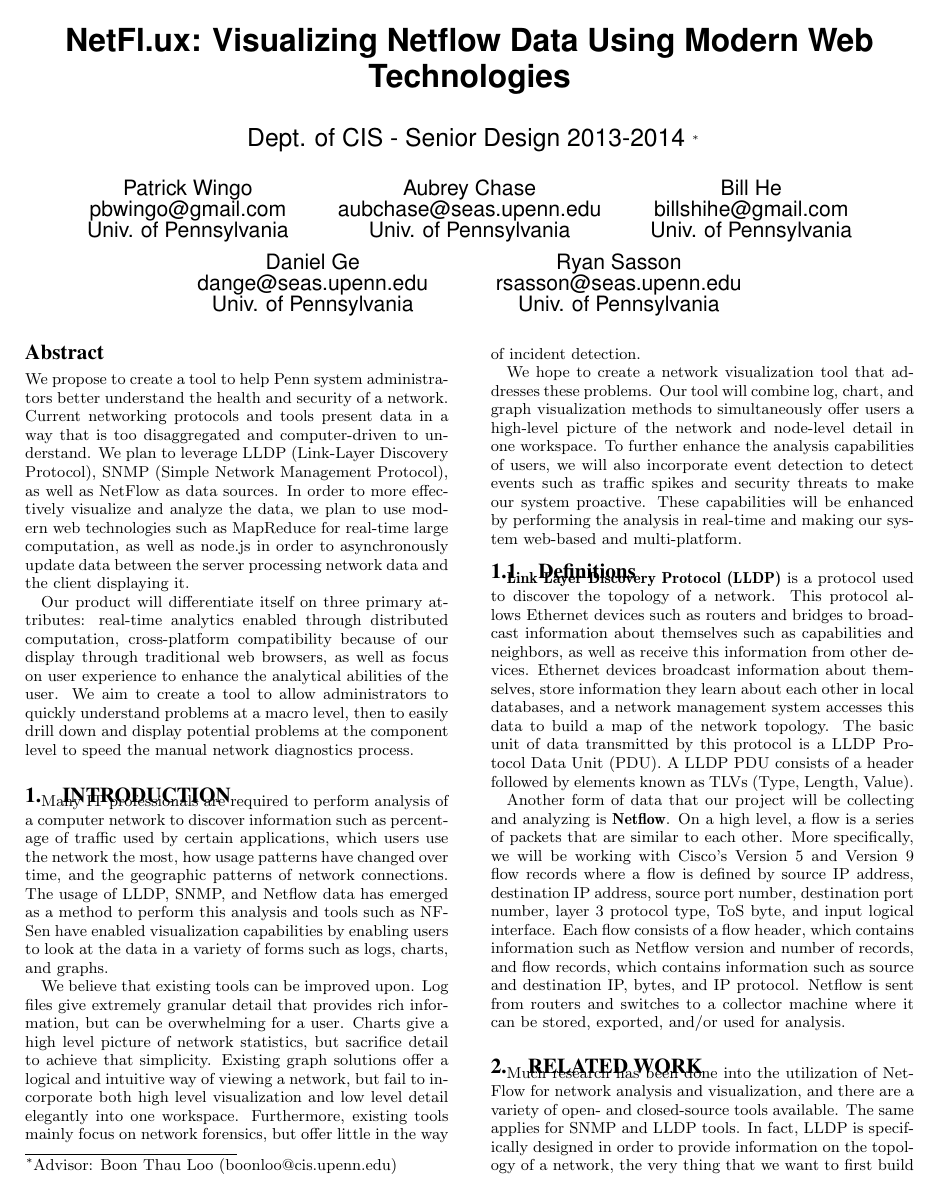
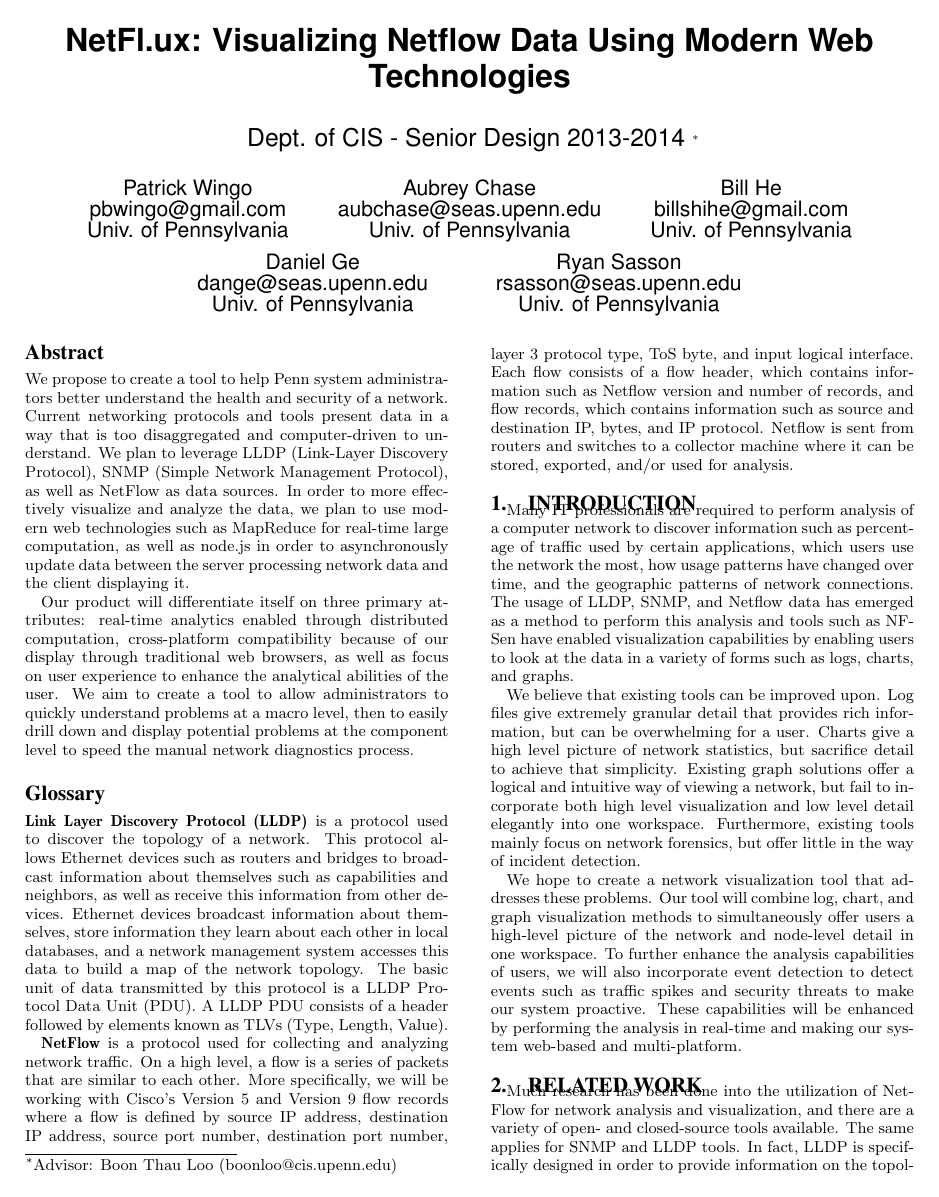
Before and after one commit to DanGe42/senior-design-meta, a LaTeX paper (proposal.tex): page 1 of 3. Compiled offline with pdfLaTeX.

Commit message:
Move definitions into their own section

```diff
--- a/proposal.tex
+++ b/proposal.tex
@@ -35,6 +35,29 @@ create a tool to allow administrators to quickly understand problems at a macro
 level, then to easily drill down and display potential problems at the component
 level to speed the manual network diagnostics process.
 
+\section*{Glossary}
+
+\textbf{Link Layer Discovery Protocol (LLDP)} is a protocol used to discover the
+topology of a network. This protocol allows Ethernet devices such as routers and
+bridges to broadcast information about themselves such as capabilities and
+neighbors, as well as receive this information from other devices.  Ethernet
+devices broadcast information about themselves, store information they learn
+about each other in local databases, and a network management system accesses
+this data to build a map of the network topology. The basic unit of data
+transmitted by this protocol is a LLDP Protocol Data Unit (PDU). A LLDP PDU
+consists of a header followed by elements known as TLVs (Type, Length, Value).
+
+\textbf{NetFlow} is a protocol used for collecting and analyzing network
+traffic. On a high level, a flow is a series of packets that are similar to each
+other. More specifically, we will be working with Cisco's Version 5 and Version
+9 flow records where a flow is defined by source IP address, destination IP
+address, source port number, destination port number, layer 3 protocol type, ToS
+byte, and input logical interface. Each flow consists of a flow header, which
+contains information such as Netflow version and number of records, and flow
+records, which contains information such as source and destination IP, bytes,
+and IP protocol. Netflow is sent from routers and switches to a collector
+machine where it can be stored, exported, and/or used for analysis.
+
 \section{Introduction}
 
 Many IT professionals are required to perform analysis of a computer network to
@@ -62,30 +85,6 @@ we will also incorporate event detection to detect events such as traffic spikes
 and security threats to make our system proactive. These capabilities will be
 enhanced by performing the analysis in real-time and making our system web-based
 and multi-platform.
-
-\subsection{Definitions}
-
-\textbf{Link Layer Discovery Protocol (LLDP)} is a protocol used to discover the
-topology of a network. This protocol allows Ethernet devices such as routers and
-bridges to broadcast information about themselves such as capabilities and
-neighbors, as well as receive this information from other devices.  Ethernet
-devices broadcast information about themselves, store information they learn
-about each other in local databases, and a network management system accesses
-this data to build a map of the network topology. The basic unit of data
-transmitted by this protocol is a LLDP Protocol Data Unit (PDU). A LLDP PDU
-consists of a header followed by elements known as TLVs (Type, Length, Value).
-
-Another form of data that our project will be collecting and analyzing is
-\textbf{Netflow}. On a high level, a flow is a series of packets that are
-similar to each other. More specifically, we will be working with Cisco's
-Version 5 and Version 9 flow records where a flow is defined by source IP
-address, destination IP address, source port number, destination port number,
-layer 3 protocol type, ToS byte, and input logical interface. Each flow consists
-of a flow header, which contains information such as Netflow version and number
-of records, and flow records, which contains information such as source and
-destination IP, bytes, and IP protocol. Netflow is sent from routers and
-switches to a collector machine where it can be stored, exported, and/or used
-for analysis.
 
 \section{Related work}
 
```
